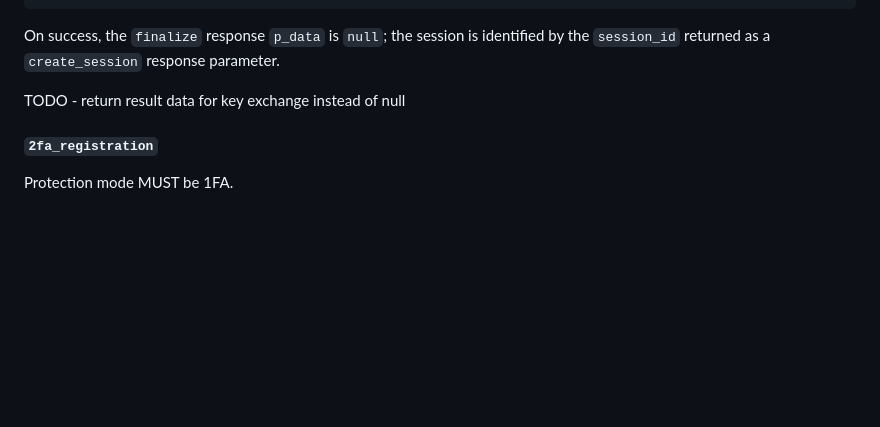
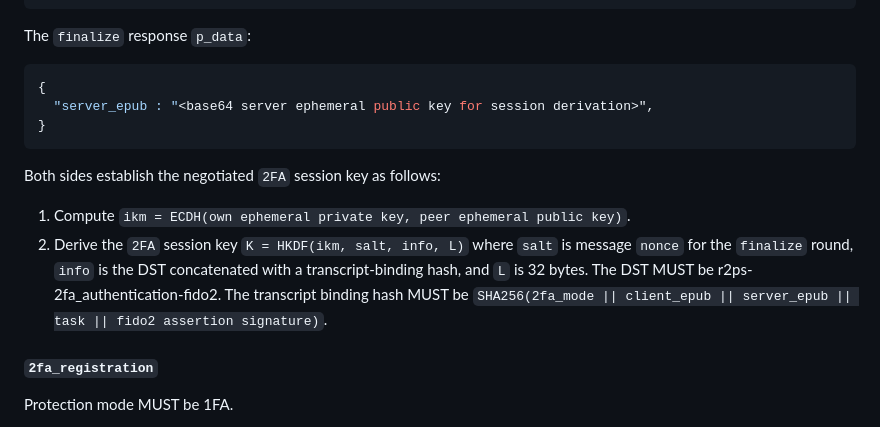
Before and after one commit to Razumain/r2ps-ietf-draft, a Markdown page: draft-santesson-r2ps.md, the part around one of its changes. Rendered like a GitHub page; blank space fills up the shorter version.

```diff
--- a/draft-santesson-r2ps.md
+++ b/draft-santesson-r2ps.md
@@ -524,10 +525,19 @@ The `finalize` request `p_data`:
 }
 ~~~
 
-On success, the `finalize` response `p_data` is `null`; the session is identified by the `session_id` returned as a `create_session` response parameter.
+The `finalize` response `p_data`:
 
-TODO - return result data for key exchange instead of null
+~~~json
+{
+  "server_epub : "<base64 server ephemeral public key for session derivation>",
+}
+~~~
 
+
+Both sides establish the negotiated `2FA` session key as follows:
+
+1. Compute `ikm = ECDH(own ephemeral private key, peer ephemeral public key)`.
+2. Derive the `2FA` session key `K = HKDF(ikm, salt, info, L)` where `salt` is message `nonce` for the `finalize` round, `info` is the DST concatenated with a transcript-binding hash, and `L` is 32 bytes. The DST MUST be r2ps-2fa_authentication-fido2. The transcript binding hash MUST be `SHA256(2fa_mode || client_epub || server_epub || task || fido2 assertion signature)`.
 
 ##### `2fa_registration`
 
```
Also changed, not shown: other parts of draft-santesson-r2ps.md (+1 -0 lines).
